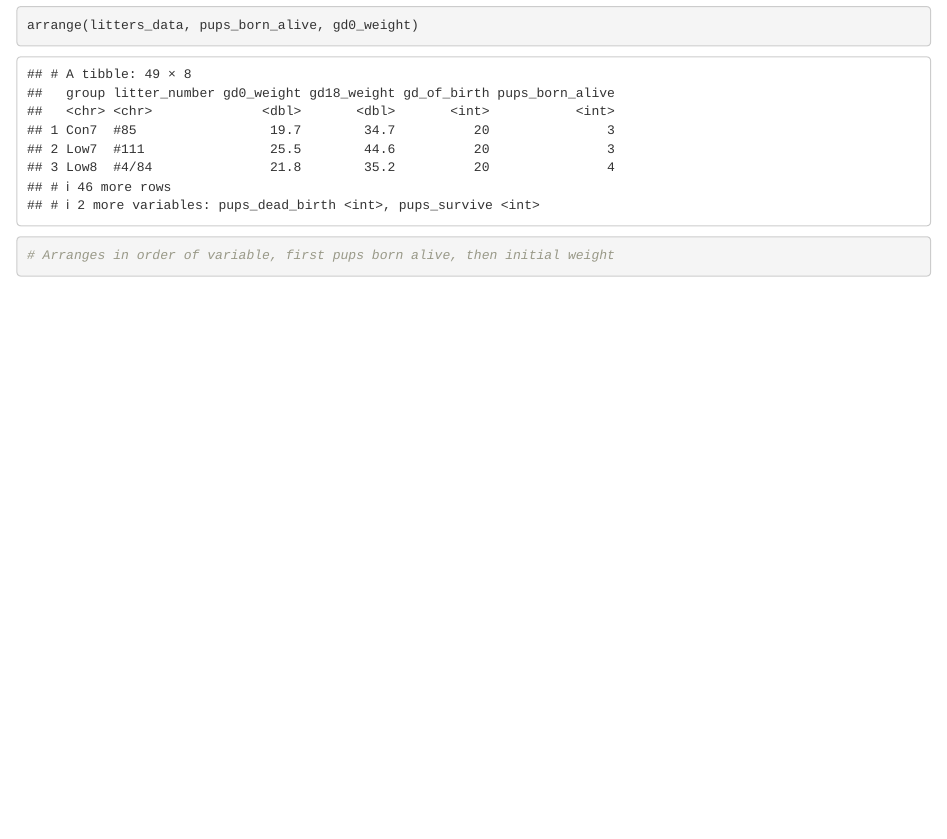
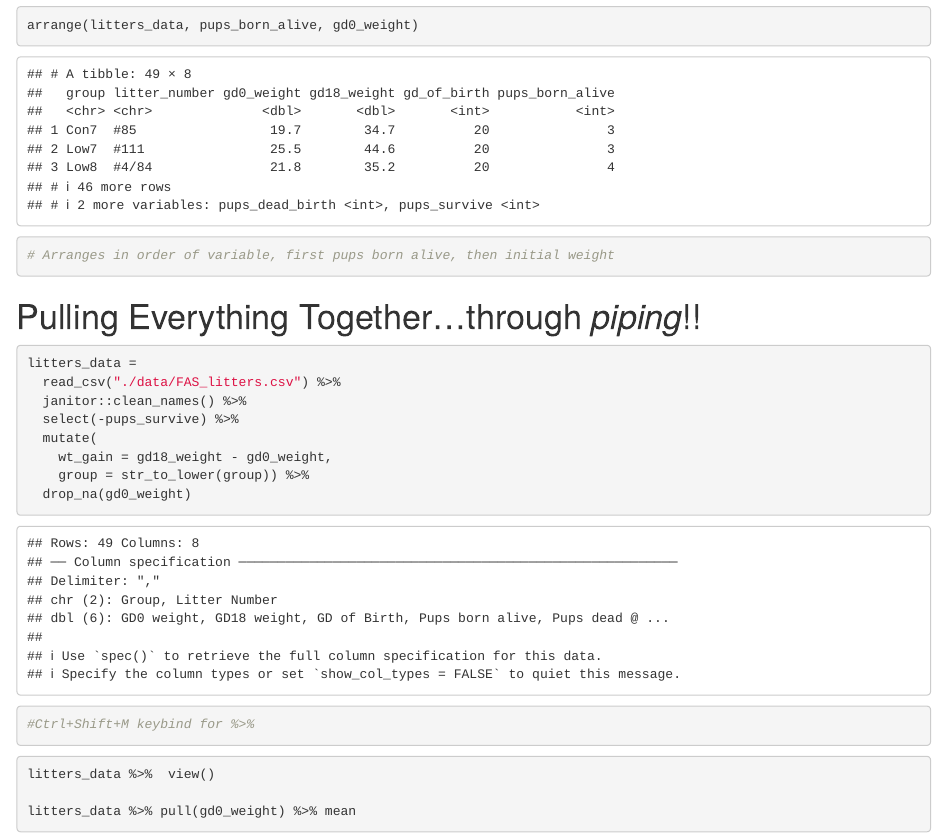
Before and after one commit to cs3779/data_wrangling_i, an R Markdown document (Lecture 5 (Data Wrangling II).Rmd): the page in a window 1100 px wide, from 6830 px down. Rendered offline with R 4.5, knitr and Pandoc, with nearby package versions; column names are cleaned by a stand-in for the janitor package.

Commit message:
piping example

````diff
--- a/Lecture 5 (Data Wrangling II).Rmd
+++ b/Lecture 5 (Data Wrangling II).Rmd
@@ -102,3 +102,24 @@ arrange(litters_data, desc(pups_born_alive))
 arrange(litters_data, pups_born_alive, gd0_weight)
 # Arranges in order of variable, first pups born alive, then initial weight
 ```
+
+# Pulling Everything Together...through _piping_!!
+```{r}
+litters_data =
+  read_csv("./data/FAS_litters.csv") %>%
+  janitor::clean_names() %>%
+  select(-pups_survive) %>%
+  mutate(
+    wt_gain = gd18_weight - gd0_weight,
+    group = str_to_lower(group)) %>%
+  drop_na(gd0_weight)
+
+#Ctrl+Shift+M keybind for %>%
+```
+
+
+```{r, eval = FALSE}
+litters_data %>%  view()
+
+litters_data %>% pull(gd0_weight) %>% mean
+```
````
Also changed, not shown: Lecture-5--Data-Wrangling-II-.html.
